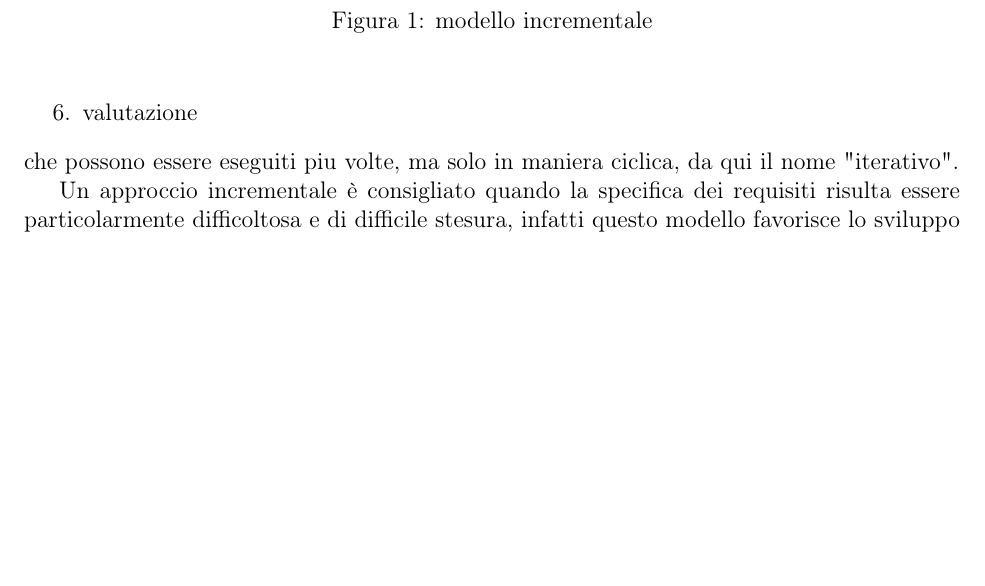
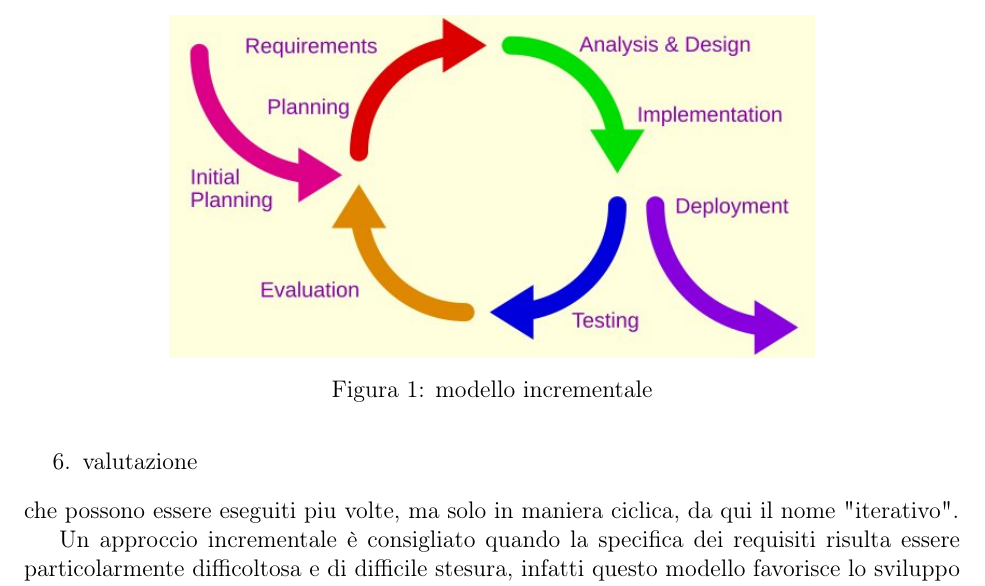
Before and after one commit to DreamCorpSWE/progetto-swe, a LaTeX document (RR/Esterni/Piano di Progetto/piano_di_progetto.tex, which reads RR/Esterni/Piano di Progetto/modello_sviluppo.tex): part of page 8 of 11 before the commit and part of page 8 of 12 after it, cut so that both start at the same text, the shorter picture padded with empty space. Compiled offline with pdfLaTeX.

Commit message:
correzione refusi

```diff
--- a/RR/Esterni/Piano di Progetto/modello_sviluppo.tex
+++ b/RR/Esterni/Piano di Progetto/modello_sviluppo.tex
@@ -15,7 +15,7 @@
 
 		\begin{figure}
 			\centering
-		    %\includegraphics{Iterative_development_model.jpg}
+		    \includegraphics{Iterative_development_model.jpg}
 			\caption{modello incrementale}\label{fig:1}
 		\end{figure}
 
```
Also changed, not shown: RR/Esterni/Piano di Progetto/preventivo.tex (+1 -1 lines).
